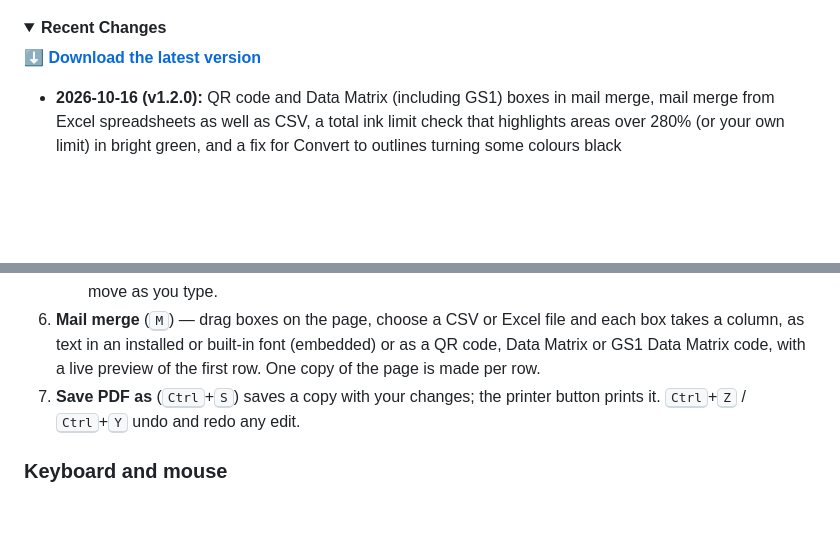
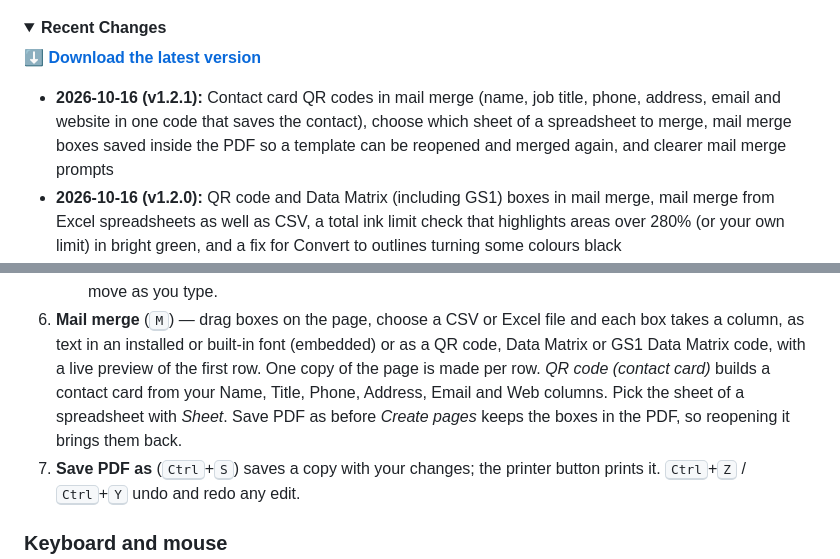
Before and after one commit to crispin81/Mangoprint-Prepress-PDF, a Markdown page: README.md, 2 parts joined by grey strips. GitHub-like rendering; folded sections open; blank space fills up the shorter version.

Commit message:
README: 1.2.1
Co-Authored-By: Claude Opus 5.5 (1M context) <noreply@anthropic.com>

```diff
--- a/README.md
+++ b/README.md
@@ -16,6 +16,7 @@ install on Windows.
 
 **[⬇ Download the latest version](https://github.com/crispin81/Mangoprint-Prepress-PDF/releases/latest)**
 
+- **2026-10-16 (v1.2.1):** Contact card QR codes in mail merge (name, job title, phone, address, email and website in one code that saves the contact), choose which sheet of a spreadsheet to merge, mail merge boxes saved inside the PDF so a template can be reopened and merged again, and clearer mail merge prompts
 - **2026-10-16 (v1.2.0):** QR code and Data Matrix (including GS1) boxes in mail merge, mail merge from Excel spreadsheets as well as CSV, a total ink limit check that highlights areas over 280% (or your own limit) in bright green, and a fix for Convert to outlines turning some colours black
 - **2026-10-14 (v1.1.1):** Fixes: moving text after a recolour now moves the text, not just its frame; moves and deletes work straight after an edit without reselecting; Convert to spot colour uses the colour typed in Recolour
 - **2026-10-13 (v1.1.0):** Tabs for several PDFs, a Select tool to move, delete, recolour, overprint (100% black or spot colours) or convert objects to a named spot colour, a Global Colour Change panel, mail merge from a CSV (several boxes and columns, installed fonts, live preview), insert, delete, reorder and multi-select pages, undo and redo, rulers with guides, Save PDF as (Ctrl+S) and Print, a simulated view that shows spot inks as opaque, outlined text that stays grouped by line, and fold-away panel info
@@ -118,7 +119,10 @@ Windows 10 and 11 already include the WebView2 runtime the app needs.
    Excel file and each box takes a column, as text in an installed or
    built-in font (embedded) or as a QR code, Data Matrix or GS1 Data Matrix
    code, with a live preview of the first row. One copy of the page is made
-   per row.
+   per row. *QR code (contact card)* builds a contact card from your Name,
+   Title, Phone, Address, Email and Web columns. Pick the sheet of a
+   spreadsheet with *Sheet*. Save PDF as before *Create pages* keeps the boxes
+   in the PDF, so reopening it brings them back.
 7. **Save PDF as** (<kbd>Ctrl</kbd>+<kbd>S</kbd>) saves a copy with your
    changes; the printer button prints it. <kbd>Ctrl</kbd>+<kbd>Z</kbd> /
    <kbd>Ctrl</kbd>+<kbd>Y</kbd> undo and redo any edit.
```
